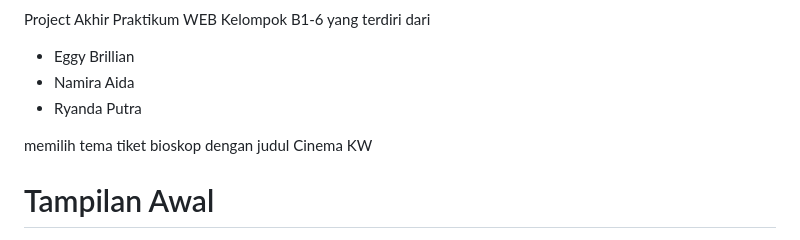
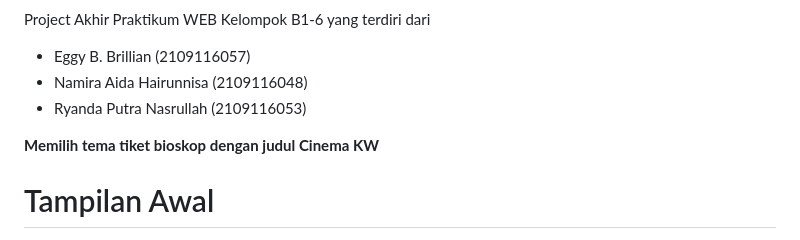
Before and after one commit to B1-Kelompok6/project-akhir-web, a Markdown page: README.md, the part around the change printed below. GitHub-like rendering.

```diff
--- a/README.md
+++ b/README.md
@@ -5,11 +9,11 @@
 
 Project Akhir Praktikum WEB
 Kelompok B1-6  yang terdiri dari
-- Eggy Brillian
-- Namira Aida
-- Ryanda Putra
+- Eggy B. Brillian (2109116057)
+- Namira Aida Hairunnisa (2109116048)
+- Ryanda Putra Nasrullah (2109116053)
 
-memilih tema tiket bioskop dengan judul Cinema KW
+**Memilih tema tiket bioskop dengan judul Cinema KW**
 
 # Tampilan Awal
 ![image](https://github.com/YandaPN/project-akhir-web-1/assets/118449655/19c01d09-b289-4d46-9631-f0325619e3f4)
```
Also changed, not shown: other parts of README.md (+73 -2 lines).
